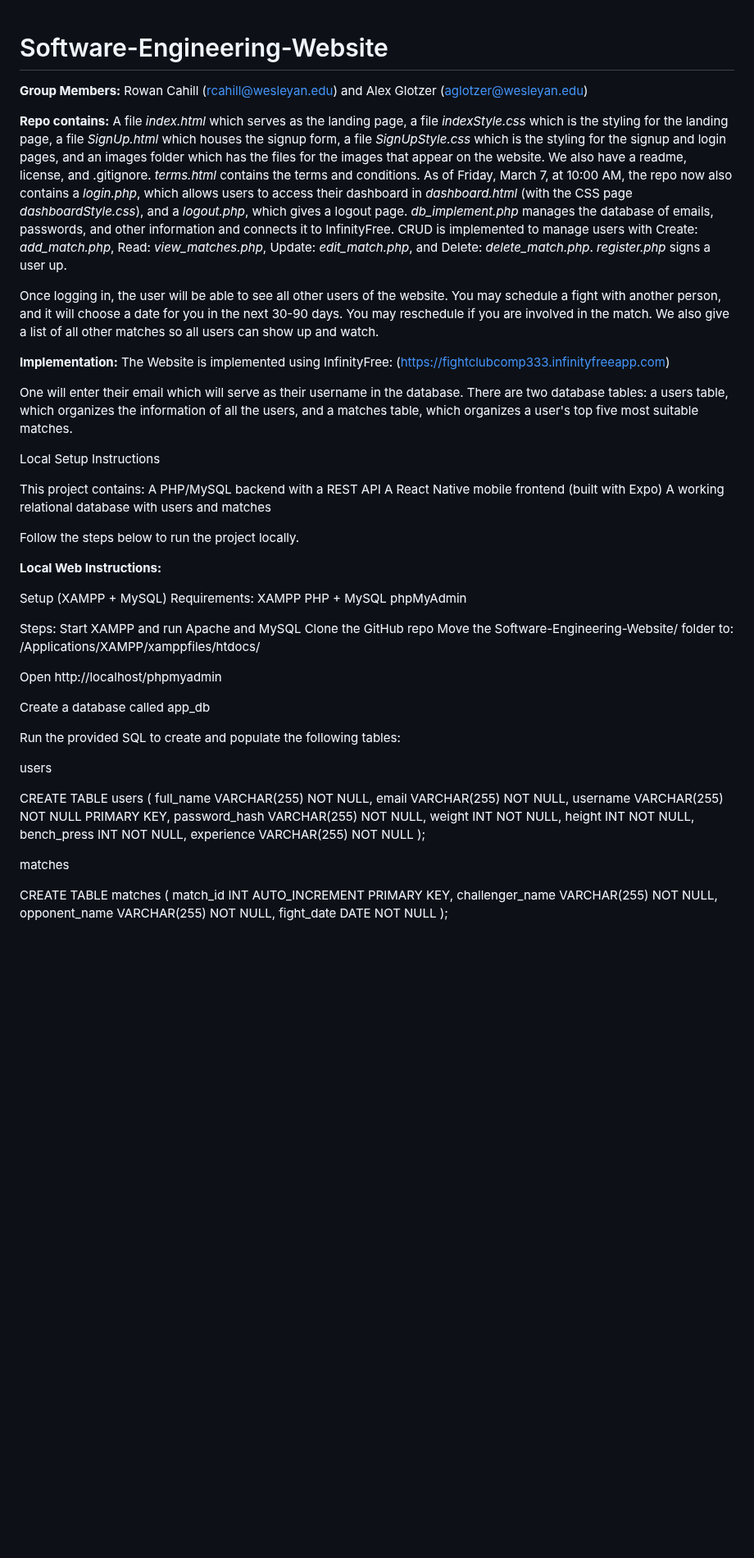
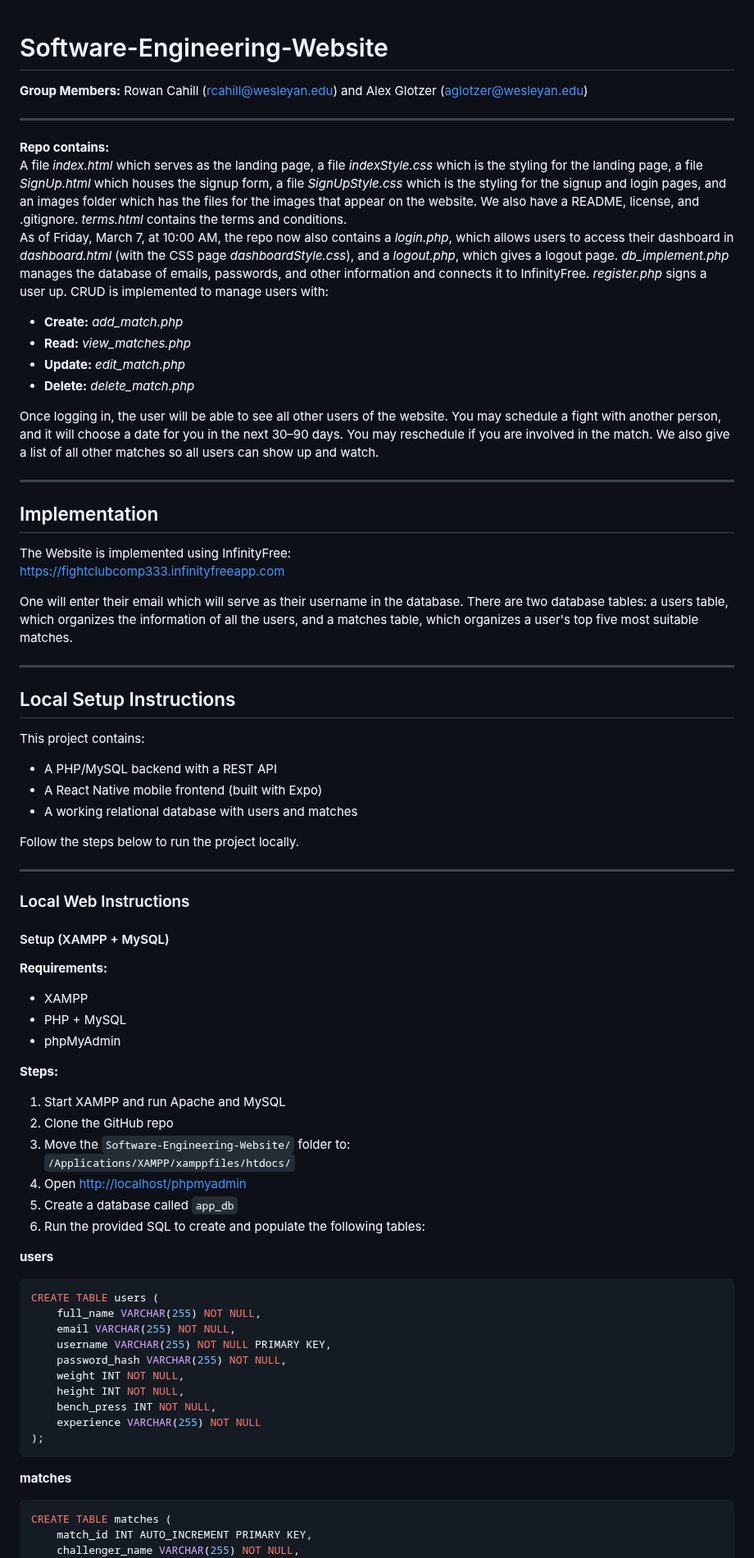
Before and after one commit to rc-515/Software-Engineering-Website, a Markdown page: README.md, the part around one of its changes. Shown at 82% size. Rendered like a GitHub page; blank space fills up the shorter version.

````diff
--- a/README.md
+++ b/README.md
@@ -1,46 +1,62 @@
 # Software-Engineering-Website
+
 **Group Members:** Rowan Cahill (rcahill@wesleyan.edu) and Alex Glotzer (aglotzer@wesleyan.edu)
 
-**Repo contains:** A file _index.html_  which serves as the landing page, a file _indexStyle.css_  which is the styling for the landing page, a file _SignUp.html_ which houses the signup form, a file _SignUpStyle.css_ which is the styling for the signup and login pages, and an images folder which has the files for the images that appear on the website. We also have a readme, license, and .gitignore. _terms.html_ contains the terms and conditions.
-As of Friday, March 7, at 10:00 AM, the repo now also contains a _login.php_, which allows users to access their dashboard in _dashboard.html_ (with the CSS page _dashboardStyle.css_), and a _logout.php_, which gives a logout page. _db_implement.php_ manages the database of emails, passwords, and other information and connects it to InfinityFree. CRUD is implemented to manage users with Create: _add_match.php_, Read: _view_matches.php_, Update: _edit_match.php_, and Delete: _delete_match.php_. _register.php_ signs a user up.
+---
 
-Once logging in, the user will be able to see all other users of the website. You may schedule a fight with another person, and it will choose a date for you in the next 30-90 days. You may reschedule if you are involved in the match. We also give a list of all other matches so all users can show up and watch.
+**Repo contains:**
+A file _index.html_ which serves as the landing page, a file _indexStyle.css_ which is the styling for the landing page, a file _SignUp.html_ which houses the signup form, a file _SignUpStyle.css_ which is the styling for the signup and login pages, and an images folder which has the files for the images that appear on the website. We also have a README, license, and .gitignore. _terms.html_ contains the terms and conditions.
+As of Friday, March 7, at 10:00 AM, the repo now also contains a _login.php_, which allows users to access their dashboard in _dashboard.html_ (with the CSS page _dashboardStyle.css_), and a _logout.php_, which gives a logout page. _db_implement.php_ manages the database of emails, passwords, and other information and connects it to InfinityFree. _register.php_ signs a user up. CRUD is implemented to manage users with:
 
-**Implementation:** The Website is implemented using InfinityFree: (https://fightclubcomp333.infinityfreeapp.com)
+- **Create:** _add_match.php_
+- **Read:** _view_matches.php_
+- **Update:** _edit_match.php_
+- **Delete:** _delete_match.php_
+
+Once logging in, the user will be able to see all other users of the website. You may schedule a fight with another person, and it will choose a date for you in the next 30–90 days. You may reschedule if you are involved in the match. We also give a list of all other matches so all users can show up and watch.
+
+---
+
+## Implementation
+
+The Website is implemented using InfinityFree:
+[https://fightclubcomp333.infinityfreeapp.com](https://fightclubcomp333.infinityfreeapp.com)
 
 One will enter their email which will serve as their username in the database. There are two database tables: a users table, which organizes the information of all the users, and a matches table, which organizes a user's top five most suitable matches.
 
-Local Setup Instructions
+---
+
+## Local Setup Instructions
 
 This project contains:
-A PHP/MySQL backend with a REST API
-A React Native mobile frontend (built with Expo)
-A working relational database with users and matches
+- A PHP/MySQL backend with a REST API
+- A React Native mobile frontend (built with Expo)
+- A working relational database with users and matches
 
 Follow the steps below to run the project locally.
 
-**Local Web Instructions:**
+---
 
-Setup (XAMPP + MySQL)
-Requirements:
-XAMPP
-PHP + MySQL
-phpMyAdmin
+### Local Web Instructions
 
-Steps:
-Start XAMPP and run Apache and MySQL
-Clone the GitHub repo
-Move the Software-Engineering-Website/ folder to:
-/Applications/XAMPP/xamppfiles/htdocs/
+#### Setup (XAMPP + MySQL)
 
-Open http://localhost/phpmyadmin
+**Requirements:**
+- XAMPP
+- PHP + MySQL
+- phpMyAdmin
 
-Create a database called app_db
+**Steps:**
+1. Start XAMPP and run Apache and MySQL
+2. Clone the GitHub repo
+3. Move the `Software-Engineering-Website/` folder to:
+   `/Applications/XAMPP/xamppfiles/htdocs/`
+4. Open [http://localhost/phpmyadmin](http://localhost/phpmyadmin)
+5. Create a database called `app_db`
+6. Run the provided SQL to create and populate the following tables:
 
-Run the provided SQL to create and populate the following tables:
-
-users
-
+**users**
+```sql
 CREATE TABLE users (
     full_name VARCHAR(255) NOT NULL,
     email VARCHAR(255) NOT NULL,
@@ -51,9 +67,10 @@ CREATE TABLE users (
     bench_press INT NOT NULL,
     experience VARCHAR(255) NOT NULL
 );
+```
 
-matches
-
+**matches**
+```sql
 CREATE TABLE matches (
     match_id INT AUTO_INCREMENT PRIMARY KEY,
     challenger_name VARCHAR(255) NOT NULL,
````
Also changed, not shown: other parts of README.md (+57 -35 lines).
